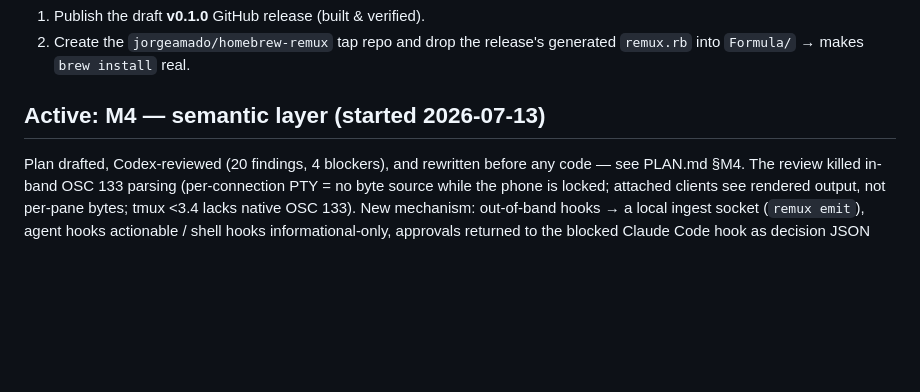
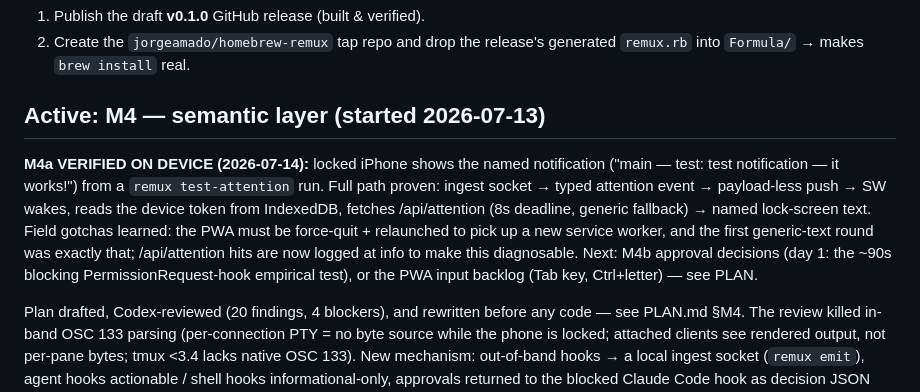
Before and after one commit to jorgeamado/remux, a Markdown page: docs/STATUS.md, the part around the change. Drawn GitHub-style; blank space fills up the shorter version.

Commit message:
docs: M4a verified on device — named lock-screen notification confirmed
Co-Authored-By: Claude Fable 5 <noreply@anthropic.com>

```diff
--- a/docs/STATUS.md
+++ b/docs/STATUS.md
@@ -63,6 +63,19 @@ control-mode arc is done and deployed.
 
 ## Active: M4 — semantic layer (started 2026-07-13)
 
+**M4a VERIFIED ON DEVICE (2026-07-14):** locked iPhone shows the named
+notification ("main — test: test notification — it works!") from a
+`remux test-attention` run. Full path proven: ingest socket → typed
+attention event → payload-less push → SW wakes, reads the device token
+from IndexedDB, fetches /api/attention (8s deadline, generic fallback)
+→ named lock-screen text. Field gotchas learned: the PWA must be
+force-quit + relaunched to pick up a new service worker, and the first
+generic-text round was exactly that; /api/attention hits are now logged
+at info to make this diagnosable. Next: M4b approval decisions (day 1:
+the ~90s blocking PermissionRequest-hook empirical test), or the PWA
+input backlog (Tab key, Ctrl+letter) — see PLAN.
+
+
 Plan drafted, Codex-reviewed (20 findings, 4 blockers), and rewritten
 before any code — see PLAN.md §M4. The review killed in-band OSC 133
 parsing (per-connection PTY = no byte source while the phone is locked;
```
